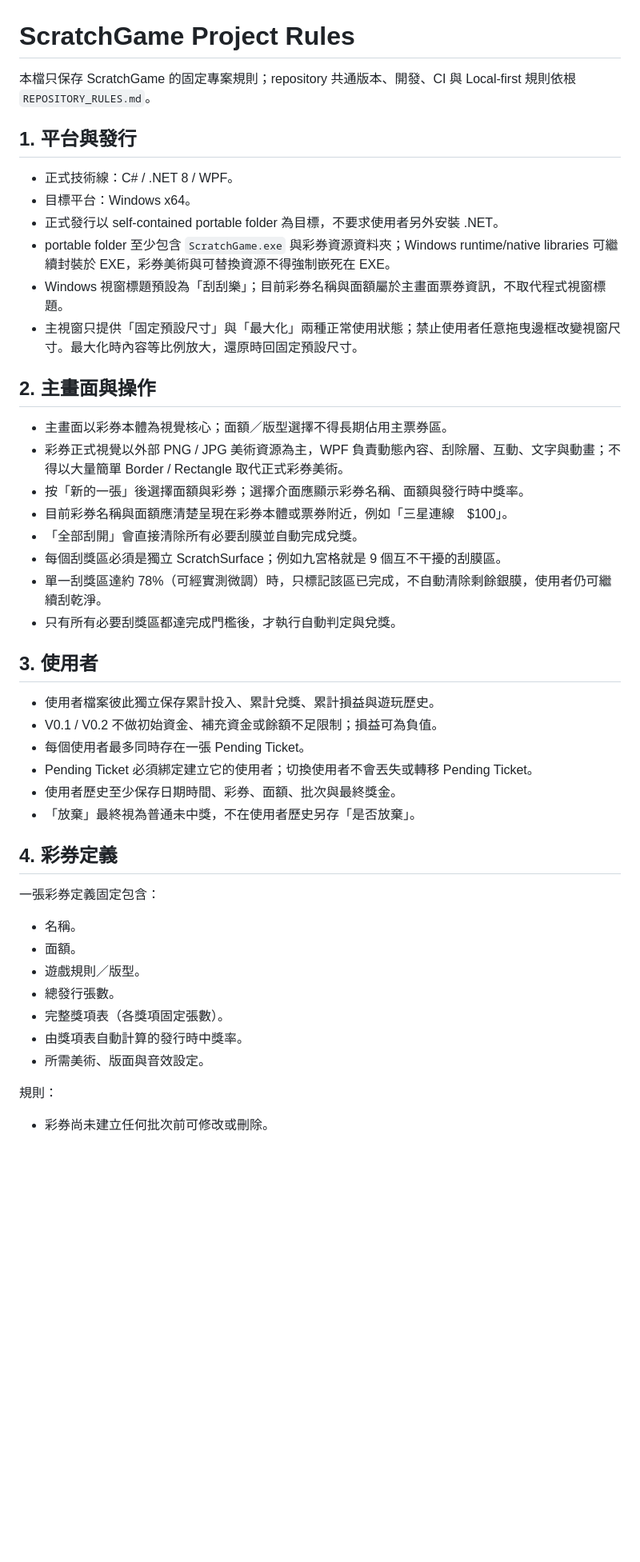
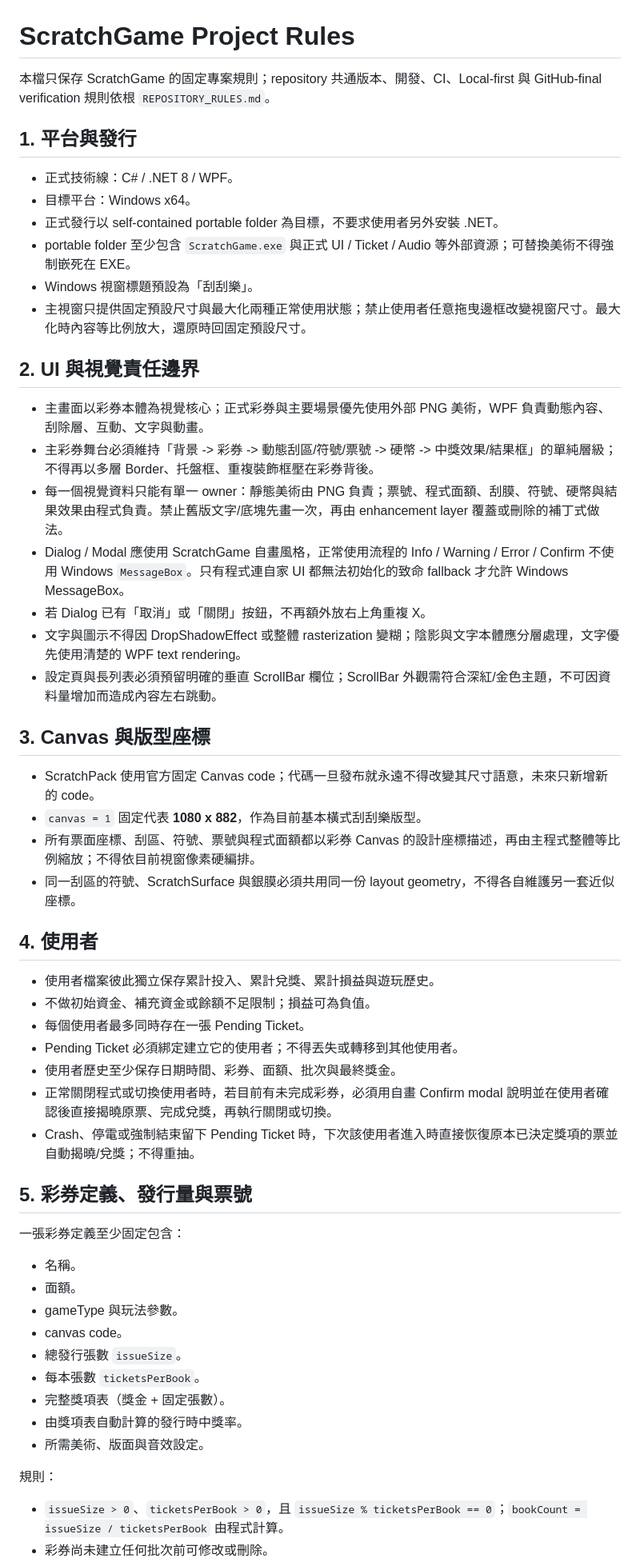
Before and after one commit to simonliu1118-byte/sandbox, a Markdown page: apps/ScratchGame/PROJECT_RULES.md, the part around one of its changes. Shown at 80% size. Drawn GitHub-style; blank space fills up the shorter version.

```diff
--- a/apps/ScratchGame/PROJECT_RULES.md
+++ b/apps/ScratchGame/PROJECT_RULES.md
@@ -1,48 +1,58 @@
 # ScratchGame Project Rules
 
-本檔只保存 ScratchGame 的固定專案規則；repository 共通版本、開發、CI 與 Local-first 規則依根 `REPOSITORY_RULES.md`。
+本檔只保存 ScratchGame 的固定專案規則；repository 共通版本、開發、CI、Local-first 與 GitHub-final verification 規則依根 `REPOSITORY_RULES.md`。
 
 ## 1. 平台與發行
 
 - 正式技術線：C# / .NET 8 / WPF。
 - 目標平台：Windows x64。
 - 正式發行以 self-contained portable folder 為目標，不要求使用者另外安裝 .NET。
-- portable folder 至少包含 `ScratchGame.exe` 與彩券資源資料夾；Windows runtime/native libraries 可繼續封裝於 EXE，彩券美術與可替換資源不得強制嵌死在 EXE。
-- Windows 視窗標題預設為「刮刮樂」；目前彩券名稱與面額屬於主畫面票券資訊，不取代程式視窗標題。
-- 主視窗只提供「固定預設尺寸」與「最大化」兩種正常使用狀態；禁止使用者任意拖曳邊框改變視窗尺寸。最大化時內容等比例放大，還原時回固定預設尺寸。
+- portable folder 至少包含 `ScratchGame.exe` 與正式 UI / Ticket / Audio 等外部資源；可替換美術不得強制嵌死在 EXE。
+- Windows 視窗標題預設為「刮刮樂」。
+- 主視窗只提供固定預設尺寸與最大化兩種正常使用狀態；禁止使用者任意拖曳邊框改變視窗尺寸。最大化時內容等比例放大，還原時回固定預設尺寸。
 
-## 2. 主畫面與操作
+## 2. UI 與視覺責任邊界
 
-- 主畫面以彩券本體為視覺核心；面額／版型選擇不得長期佔用主票券區。
-- 彩券正式視覺以外部 PNG / JPG 美術資源為主，WPF 負責動態內容、刮除層、互動、文字與動畫；不得以大量簡單 Border / Rectangle 取代正式彩券美術。
-- 按「新的一張」後選擇面額與彩券；選擇介面應顯示彩券名稱、面額與發行時中獎率。
-- 目前彩券名稱與面額應清楚呈現在彩券本體或票券附近，例如「三星連線　$100」。
-- 「全部刮開」會直接清除所有必要刮膜並自動完成兌獎。
-- 每個刮獎區必須是獨立 ScratchSurface；例如九宮格就是 9 個互不干擾的刮膜區。
-- 單一刮獎區達約 78%（可經實測微調）時，只標記該區已完成，不自動清除剩餘銀膜，使用者仍可繼續刮乾淨。
-- 只有所有必要刮獎區都達完成門檻後，才執行自動判定與兌獎。
+- 主畫面以彩券本體為視覺核心；正式彩券與主要場景優先使用外部 PNG 美術，WPF 負責動態內容、刮除層、互動、文字與動畫。
+- 主彩券舞台必須維持「背景 -> 彩券 -> 動態刮區/符號/票號 -> 硬幣 -> 中獎效果/結果框」的單純層級；不得再以多層 Border、托盤框、重複裝飾框壓在彩券背後。
+- 每一個視覺資料只能有單一 owner：靜態美術由 PNG 負責；票號、程式面額、刮膜、符號、硬幣與結果效果由程式負責。禁止舊版文字/底塊先畫一次，再由 enhancement layer 覆蓋或刪除的補丁式做法。
+- Dialog / Modal 應使用 ScratchGame 自畫風格，正常使用流程的 Info / Warning / Error / Confirm 不使用 Windows `MessageBox`。只有程式連自家 UI 都無法初始化的致命 fallback 才允許 Windows MessageBox。
+- 若 Dialog 已有「取消」或「關閉」按鈕，不再額外放右上角重複 X。
+- 文字與圖示不得因 DropShadowEffect 或整體 rasterization 變糊；陰影與文字本體應分層處理，文字優先使用清楚的 WPF text rendering。
+- 設定頁與長列表必須預留明確的垂直 ScrollBar 欄位；ScrollBar 外觀需符合深紅/金色主題，不可因資料量增加而造成內容左右跳動。
 
-## 3. 使用者
+## 3. Canvas 與版型座標
+
+- ScratchPack 使用官方固定 Canvas code；代碼一旦發布就永遠不得改變其尺寸語意，未來只新增新的 code。
+- `canvas = 1` 固定代表 **1080 x 882**，作為目前基本橫式刮刮樂版型。
+- 所有票面座標、刮區、符號、票號與程式面額都以彩券 Canvas 的設計座標描述，再由主程式整體等比例縮放；不得依目前視窗像素硬編排。
+- 同一刮區的符號、ScratchSurface 與銀膜必須共用同一份 layout geometry，不得各自維護另一套近似座標。
+
+## 4. 使用者
 
 - 使用者檔案彼此獨立保存累計投入、累計兌獎、累計損益與遊玩歷史。
-- V0.1 / V0.2 不做初始資金、補充資金或餘額不足限制；損益可為負值。
+- 不做初始資金、補充資金或餘額不足限制；損益可為負值。
 - 每個使用者最多同時存在一張 Pending Ticket。
-- Pending Ticket 必須綁定建立它的使用者；切換使用者不會丟失或轉移 Pending Ticket。
+- Pending Ticket 必須綁定建立它的使用者；不得丟失或轉移到其他使用者。
 - 使用者歷史至少保存日期時間、彩券、面額、批次與最終獎金。
-- 「放棄」最終視為普通未中獎，不在使用者歷史另存「是否放棄」。
+- 正常關閉程式或切換使用者時，若目前有未完成彩券，必須用自畫 Confirm modal 說明並在使用者確認後直接揭曉原票、完成兌獎，再執行關閉或切換。
+- Crash、停電或強制結束留下 Pending Ticket 時，下次該使用者進入時直接恢復原本已決定獎項的票並自動揭曉/兌獎；不得重抽。
 
-## 4. 彩券定義
+## 5. 彩券定義、發行量與票號
 
-一張彩券定義固定包含：
+一張彩券定義至少固定包含：
 
 - 名稱。
 - 面額。
-- 遊戲規則／版型。
-- 總發行張數。
-- 完整獎項表（各獎項固定張數）。
+- gameType 與玩法參數。
+- canvas code。
+- 總發行張數 `issueSize`。
+- 每本張數 `ticketsPerBook`。
+- 完整獎項表（獎金 + 固定張數）。
 - 由獎項表自動計算的發行時中獎率。
 - 所需美術、版面與音效設定。
 
 規則：
 
+- `issueSize > 0`、`ticketsPerBook > 0`，且 `issueSize % ticketsPerBook == 0`；`bookCount = issueSize / ticketsPerBook` 由程式計算。
 - 彩券尚未建立任何批次前可修改或刪除。
```
Also changed, not shown: other parts of apps/ScratchGame/PROJECT_RULES.md (+63 -38 lines).
